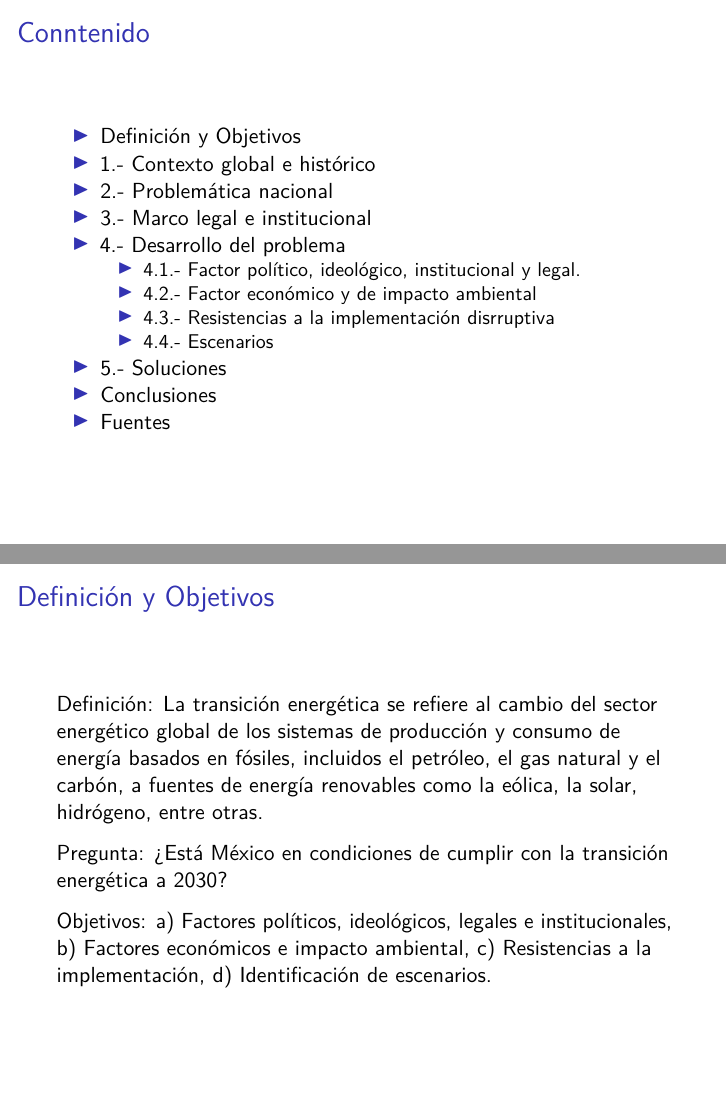
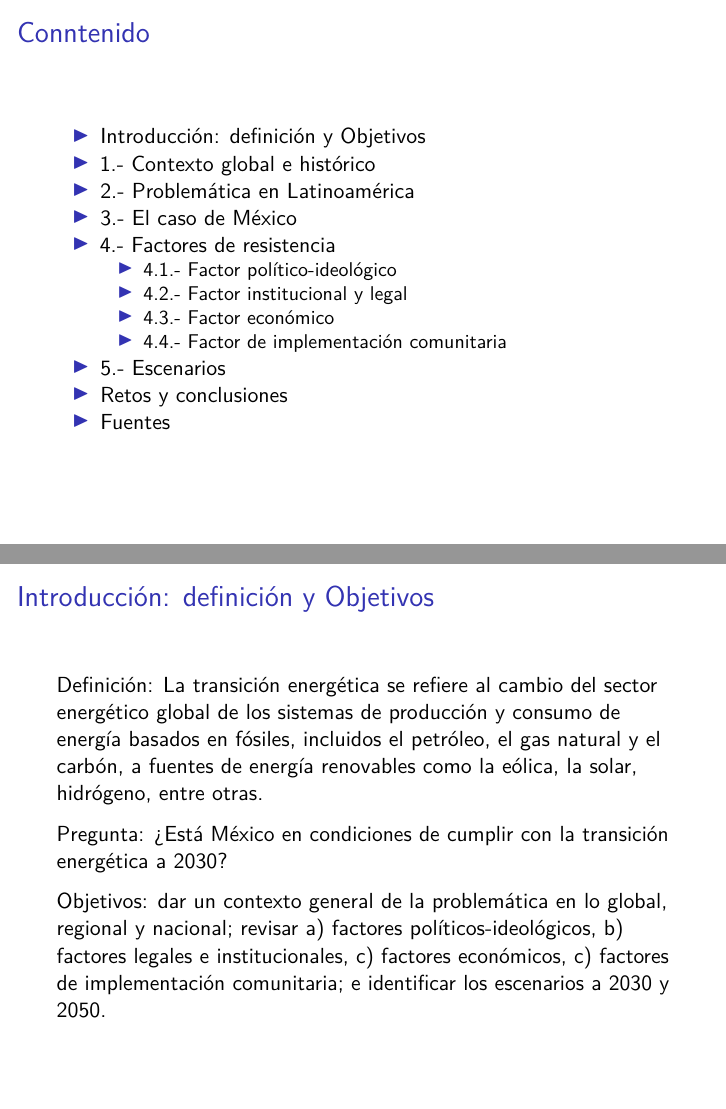
Before and after one commit to LeobardoEnriquezH/Energy, an R Markdown document (EnergyTransition.Rmd): pages 2 and 3 of 27 before the commit and pages 2 and 3 of 28 after it, joined at a grey line. The pictures show the output file EnergyTransition.pdf that the author committed with the source.

Commit message:
camb
camb

```diff
--- a/EnergyTransition.Rmd
+++ b/EnergyTransition.Rmd
@@ -43,27 +33,27 @@ loadfonts(device = "win")
 
 ## Conntenido
 
-- Definición y Objetivos
+- Introducción: definición y Objetivos
 - 1.- Contexto global e histórico
-- 2.- Problemática nacional
-- 3.- Marco legal e institucional
-- 4.- Desarrollo del problema
-  - 4.1.- Factor político, ideológico, institucional y legal.
-  - 4.2.- Factor económico y de impacto ambiental
-  - 4.3.- Resistencias a la implementación disrruptiva
-  - 4.4.- Escenarios
-- 5.- Soluciones
-- Conclusiones
+- 2.- Problemática en Latinoamérica
+- 3.- El caso de México
+- 4.- Factores de resistencia
+  - 4.1.- Factor político-ideológico
+  - 4.2.- Factor institucional y legal
+  - 4.3.- Factor económico
+  - 4.4.- Factor de implementación comunitaria
+- 5.- Escenarios
+- Retos y conclusiones
 - Fuentes
 
 
-## Definición y Objetivos
+## Introducción: definición y Objetivos
 
 Definición: La transición energética se refiere al cambio del sector energético global de los sistemas de producción y consumo de energía basados en fósiles, incluidos el petróleo, el gas natural y el carbón, a fuentes de energía renovables como la eólica, la solar, hidrógeno, entre otras.
 
 Pregunta: ¿Está México en condiciones de cumplir con la transición energética a 2030?
 
-Objetivos: a) Factores políticos, ideológicos, legales e institucionales, b) Factores económicos e impacto ambiental, c) Resistencias a la implementación, d) Identificación de escenarios.
+Objetivos: dar un contexto general de la problemática en lo global, regional y nacional; revisar a) factores políticos-ideológicos, b) factores legales e institucionales, c) factores económicos, c) factores de implementación comunitaria; e identificar los escenarios a 2030 y 2050.
 
 
 
```
Also changed, not shown: Book1.xlsx (added), EnergyTransition.pdf, EnergyTransition.Rmd (19 more changed lines).
